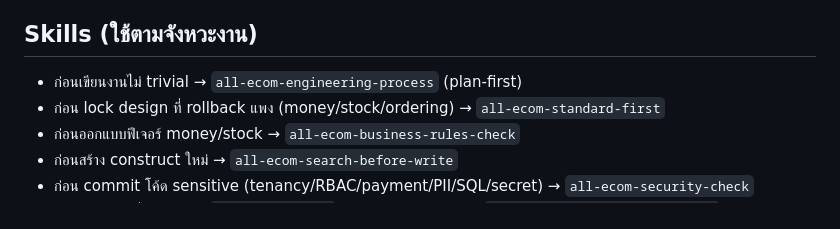
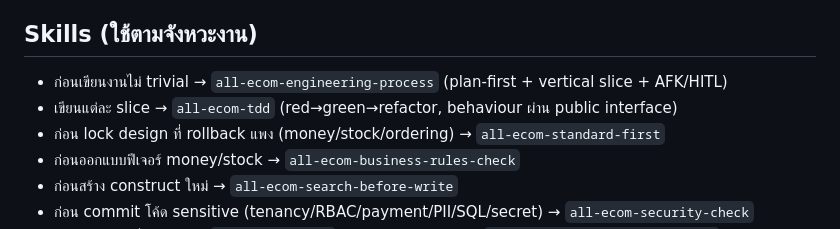
Before and after one commit to tanupat-dev/all-ecom, a Markdown page: CONVENTIONS.md, the part around the change. Rendered like a GitHub page.

Commit message:
Add vertical-slice/AFK-HITL planning and TDD skill
- engineering-process: decompose a ROADMAP phase into thin vertical slices
  (tracer bullets, end-to-end per slice), tagged AFK (loop-runnable) vs HITL
  (needs a human decision) — the front-end for autonomous-loop builds.
- all-ecom-tdd: red-green-refactor, one behaviour per cycle, testing behaviour
  through public interfaces (Pest) so tests survive refactors.
- CONVENTIONS.md: skills index updated.

Adapted from mattpocock/skills (to-issues, tdd) onto our CONTEXT.md/ADR/ROADMAP.

Co-Authored-By: Claude Opus 4.8 <noreply@anthropic.com>

```diff
--- a/CONVENTIONS.md
+++ b/CONVENTIONS.md
@@ -66,7 +66,8 @@
 
 ## Skills (ใช้ตามจังหวะงาน)
 
-- ก่อนเขียนงานไม่ trivial → `all-ecom-engineering-process` (plan-first)
+- ก่อนเขียนงานไม่ trivial → `all-ecom-engineering-process` (plan-first + vertical slice + AFK/HITL)
+- เขียนแต่ละ slice → `all-ecom-tdd` (red→green→refactor, behaviour ผ่าน public interface)
 - ก่อน lock design ที่ rollback แพง (money/stock/ordering) → `all-ecom-standard-first`
 - ก่อนออกแบบฟีเจอร์ money/stock → `all-ecom-business-rules-check`
 - ก่อนสร้าง construct ใหม่ → `all-ecom-search-before-write`
```
Also changed, not shown: 2 other files.
